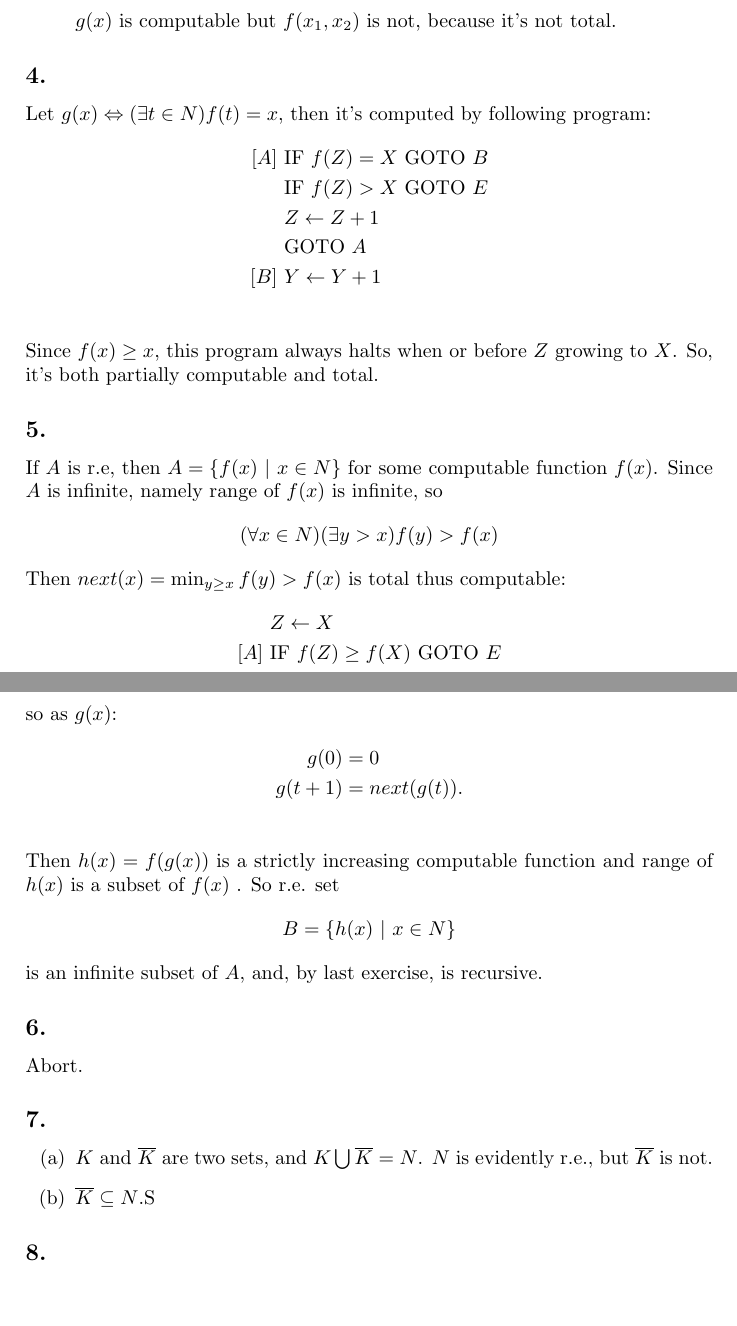
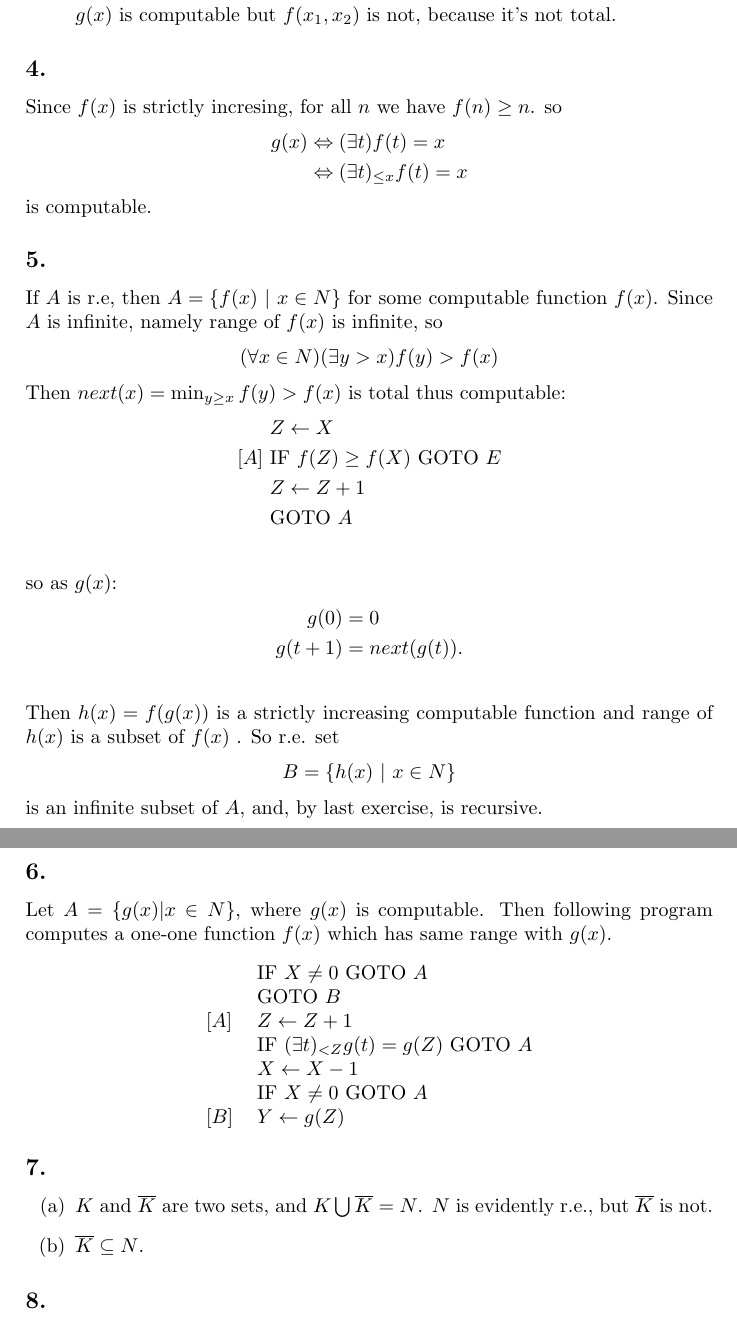
Before and after one commit to cz717/bksol, a LaTeX document (davis/davis.tex, which reads davis/ch4.tex): two parts of pages 22 and 23 of 24, joined at a grey line, cut so that both start at the same text, the shorter picture padded with empty space. Compiled offline with pdfLaTeX.

Commit message:
davis fix

```diff
--- a/davis/ch4.tex
+++ b/davis/ch4.tex
@@ -171,17 +171,13 @@ Admit.
 
 
 \subsection{}
-Let $ g(x) \Leftrightarrow (\exists t\in N)f(t)=x $, then it's computed by
-following program:
+Since $ f(x) $ is strictly incresing, for all $n$ we have $ f(n) \ge n $.
+so
 \begin{align*}
-  [A]\ & \text{IF } f(Z)=X \text{ GOTO } B \\
-       & \text{IF } f(Z)>X \text{ GOTO } E \\
-       & Z \gets Z + 1 \\
-       & \text{GOTO } A \\
-  [B]\ & Y \gets Y + 1 \\
+  g(x) & \Leftrightarrow  (\exists t)f(t)=x \\
+       & \Leftrightarrow  (\exists t)_{\le x}f(t)=x
 \end{align*}
-Since $ f(x)\ge x $, this program always halts when or before $Z$ growing
-to $X$. So, it's both partially computable and total.
+is computable.
 
 
 \subsection{}
@@ -207,17 +203,31 @@ is an infinite subset of $A$, and, by last exercise, is recursive.
 
 
 \subsection{}
-Abort.
+Let $ A = \{ g(x) | x \in N \} $, where $ g(x) $ is computable.
+Then following program computes a one-one function $ f(x) $ which
+has same range with $g(x)$.
+\begin{center}
+\begin{tabular}{ll}
+        & IF $ X \neq 0 $ GOTO $A$ \\
+        & GOTO $B$ \\
+  $[A]$ & $ Z \gets Z + 1 $ \\
+        & IF $ (\exists t)_{< Z}g(t)=g(Z) $ GOTO $A$ \\
+        & $ X \gets X - 1 $ \\
+        & IF $ X \neq 0 $ GOTO $A$ \\
+  $[B]$ & $ Y \gets g(Z) $
+\end{tabular}
+\end{center}
 
 
 \subsection{}
 \begin{enumerate}
   \item
-  $K$ and $\overline{K}$ are two sets, and $ K \bigcup \overline{K} = N $. $N$ is evidently
-  r.e., but $ \overline{K} $ is not.
+    $K$ and $\overline{K}$ are two sets,
+    and $ K \bigcup \overline{K} = N $. $N$ is evidently r.e.,
+    but $ \overline{K} $ is not.
 
   \item
-  $ \overline{K} \subseteq N $.S
+    $ \overline{K} \subseteq N $.
 \end{enumerate}
 
 \subsection{}
```
Also changed, not shown: davis/ch3.tex (+9 -7 lines), davis/davis.tex (+0 -1 lines).
